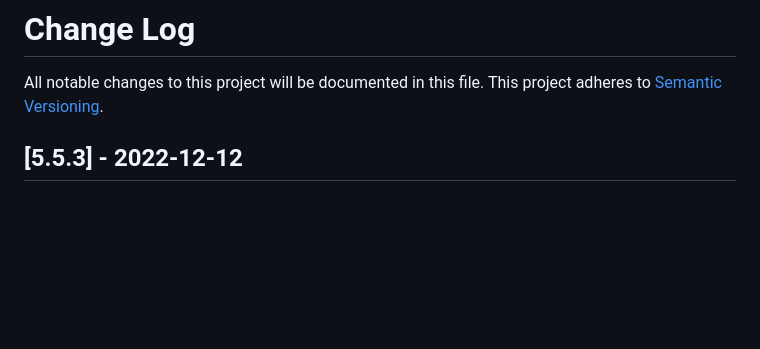
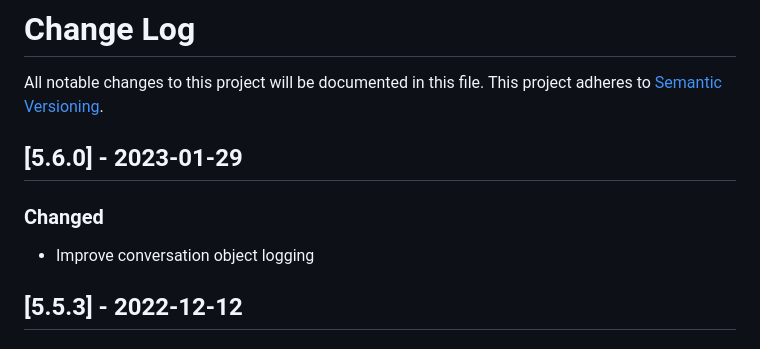
Before and after one commit to maxcanna/bicineabbiamo, a Markdown page: CHANGELOG.md, the part around the change. Rendered like a GitHub page; blank space fills up the shorter version.

Commit message:
Update changelog

```diff
--- a/CHANGELOG.md
+++ b/CHANGELOG.md
@@ -1,6 +1,10 @@
 # Change Log
 All notable changes to this project will be documented in this file.
 This project adheres to [Semantic Versioning](http://semver.org/).
+
+## [5.6.0] - 2023-01-29
+### Changed
+- Improve conversation object logging
 
 ## [5.5.3] - 2022-12-12
 ### Changed
```
